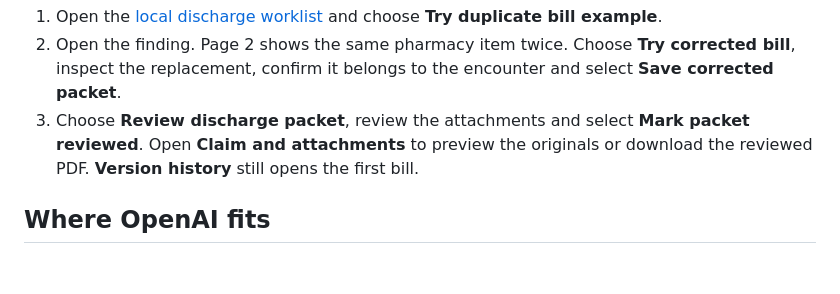
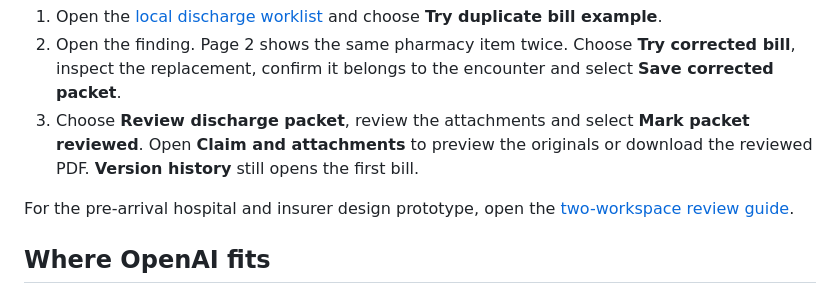
Before and after one commit to ppoisonivyy/ZeroUpfront, a Markdown page: README.md, the part around the change. GitHub-like rendering; blank space fills up the shorter version.

Commit message:
Add interactive hospital and insurer workspaces for design review

```diff
--- a/README.md
+++ b/README.md
@@ -22,6 +22,8 @@ uv run --locked python app/run_workspace.py
 2. Open the finding. Page 2 shows the same pharmacy item twice. Choose **Try corrected bill**, inspect the replacement, confirm it belongs to the encounter and select **Save corrected packet**.
 3. Choose **Review discharge packet**, review the attachments and select **Mark packet reviewed**. Open **Claim and attachments** to preview the originals or download the reviewed PDF. **Version history** still opens the first bill.
 
+For the pre-arrival hospital and insurer design prototype, open the [two-workspace review guide](docs/workspace-review/README.md).
+
 ## Where OpenAI fits
 
 For supported scans, OpenAI transcribes the page so staff can compare the text with the original. An optional multimodal second read inspects Thai and US payer forms and returns observations with page citations. Python checks identifiers and amounts with explicit rules. The FastAPI service stores revisions in PostgreSQL, and the React workspace uses PDF.js to show the original page. Staff sign off on a specific revision. The second read cannot approve a claim or assign a payable amount. [Model evaluation and design](docs/payer-review-design.md)
```
Also changed, not shown: docs/demo.md (+2 -0 lines), docs/hackathon-declaration.md (+2 -0 lines), docs/workspace-review/README.md (added, +19 -0 lines), docs/workspace-review/workspace-menu-preview.jpg (added), 2 other files.
